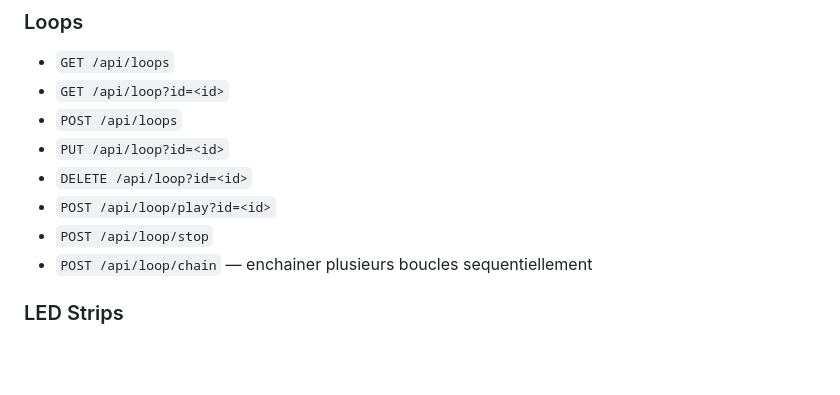
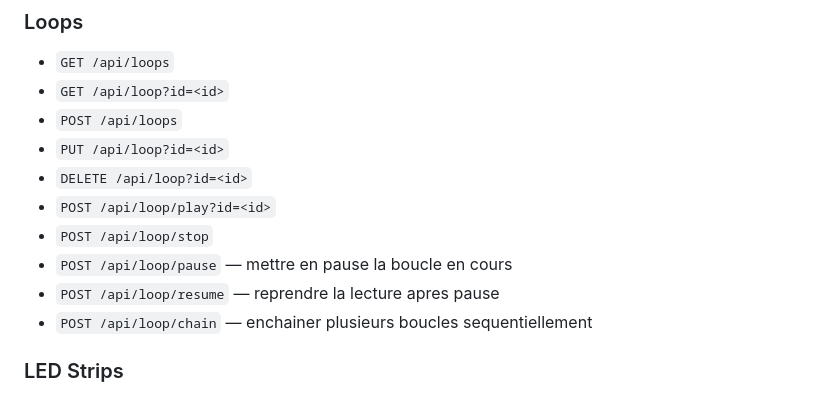
Before and after one commit to glloq/Drums-Engine-GMB, a Markdown page: docs/web-api.md, the part around the change. Drawn GitHub-style; blank space fills up the shorter version.

```diff
--- a/docs/web-api.md
+++ b/docs/web-api.md
@@ -37,6 +37,8 @@ Base URL: `http://<ip-esp32>/`
 - `DELETE /api/loop?id=<id>`
 - `POST /api/loop/play?id=<id>`
 - `POST /api/loop/stop`
+- `POST /api/loop/pause` — mettre en pause la boucle en cours
+- `POST /api/loop/resume` — reprendre la lecture apres pause
 - `POST /api/loop/chain` — enchainer plusieurs boucles sequentiellement
 
 ### LED Strips
```
Also changed, not shown: docs/roadmap.md (+20 -0 lines).
